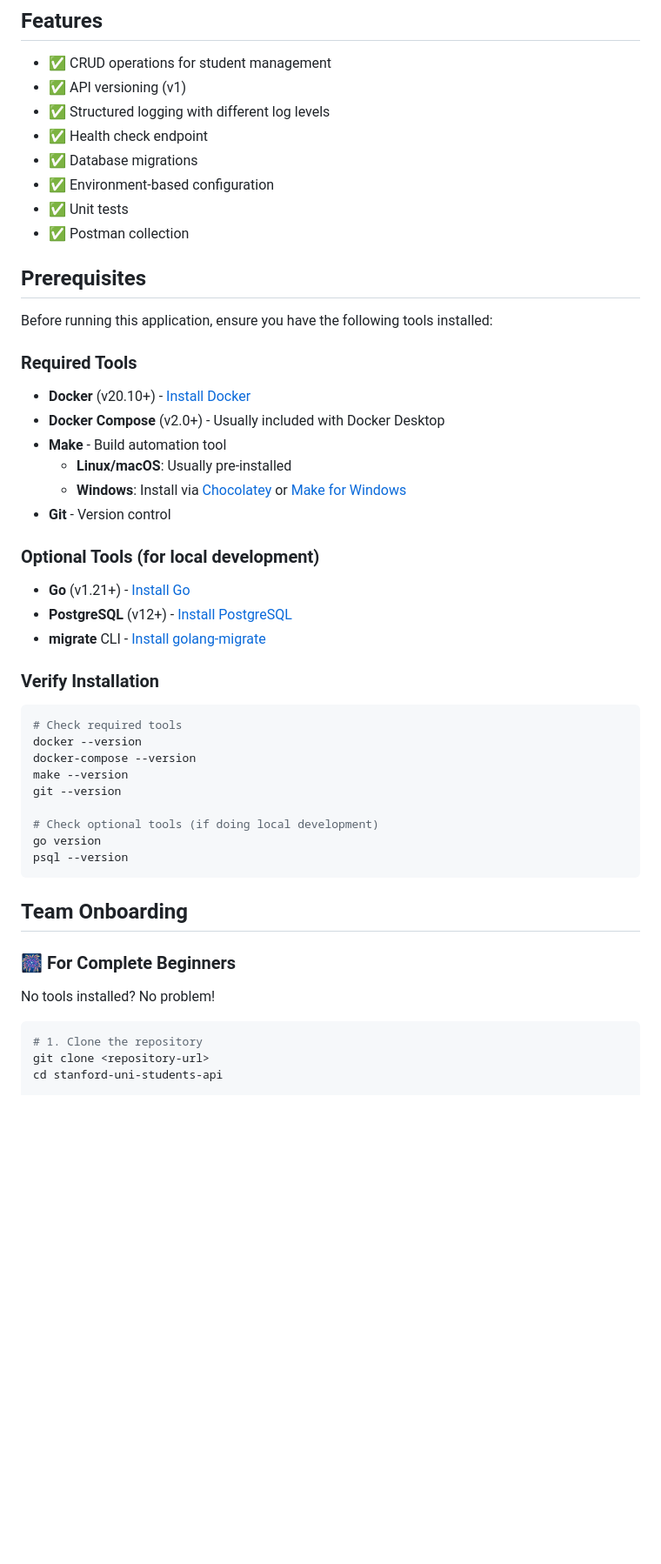
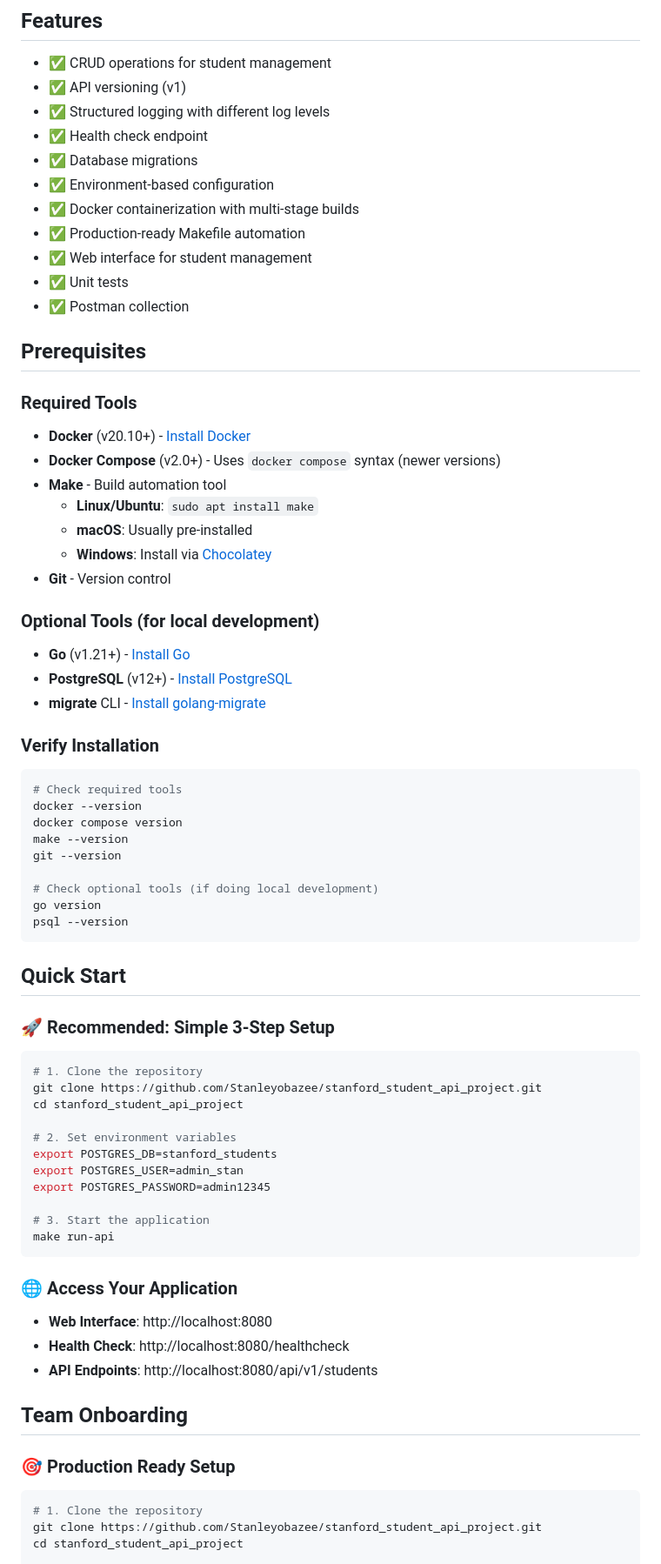
Before and after one commit to Stanleyobazee/stanford_student_api_project, a Markdown page: README.md, the part around one of its changes. Shown at 87% size. Drawn GitHub-style; blank space fills up the shorter version.

````diff
--- a/README.md
+++ b/README.md
@@ -10,19 +10,21 @@ A RESTful API for managing Stanford University Computer Science students built w
 - ✅ Health check endpoint
 - ✅ Database migrations
 - ✅ Environment-based configuration
+- ✅ Docker containerization with multi-stage builds
+- ✅ Production-ready Makefile automation
+- ✅ Web interface for student management
 - ✅ Unit tests
 - ✅ Postman collection
 
 ## Prerequisites
 
-Before running this application, ensure you have the following tools installed:
-
 ### Required Tools
 - **Docker** (v20.10+) - [Install Docker](https://docs.docker.com/get-docker/)
-- **Docker Compose** (v2.0+) - Usually included with Docker Desktop
+- **Docker Compose** (v2.0+) - Uses `docker compose` syntax (newer versions)
 - **Make** - Build automation tool
-  - **Linux/macOS**: Usually pre-installed
-  - **Windows**: Install via [Chocolatey](https://chocolatey.org/) or [Make for Windows](http://gnuwin32.sourceforge.net/packages/make.htm)
+  - **Linux/Ubuntu**: `sudo apt install make`
+  - **macOS**: Usually pre-installed
+  - **Windows**: Install via [Chocolatey](https://chocolatey.org/)
 - **Git** - Version control
 
 ### Optional Tools (for local development)
@@ -34,7 +36,7 @@ Before running this application, ensure you have the following tools installed:
 ```bash
 # Check required tools
 docker --version
-docker-compose --version
+docker compose version
 make --version
 git --version
 
@@ -43,13 +45,34 @@ go version
 psql --version
 ```
 
+## Quick Start
+
+### 🚀 **Recommended: Simple 3-Step Setup**
+```bash
+# 1. Clone the repository
+git clone https://github.com/Stanleyobazee/stanford_student_api_project.git
+cd stanford_student_api_project
+
+# 2. Set environment variables
+export POSTGRES_DB=stanford_students
+export POSTGRES_USER=admin_stan
+export POSTGRES_PASSWORD=admin12345
+
+# 3. Start the application
+make run-api
+```
+
+### 🌐 **Access Your Application**
+- **Web Interface**: http://localhost:8080
+- **Health Check**: http://localhost:8080/healthcheck
+- **API Endpoints**: http://localhost:8080/api/v1/students
+
 ## Team Onboarding
 
-### 🎆 **For Complete Beginners**
-No tools installed? No problem!
+### 🎯 **Production Ready Setup**
 
 ```bash
 # 1. Clone the repository
-git clone <repository-url>
-cd stanford-uni-students-api
+git clone https://github.com/Stanleyobazee/stanford_student_api_project.git
+cd stanford_student_api_project
 
````
Also changed, not shown: other parts of README.md (+133 -123 lines).
